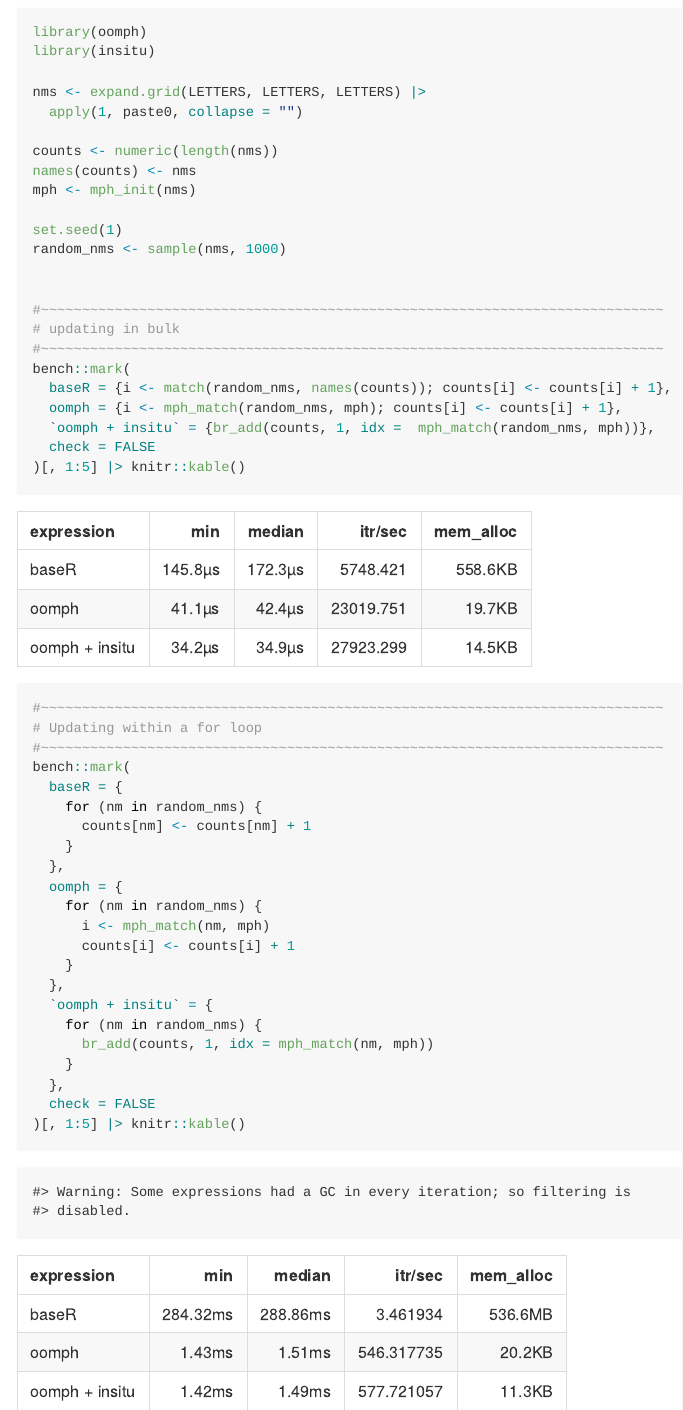
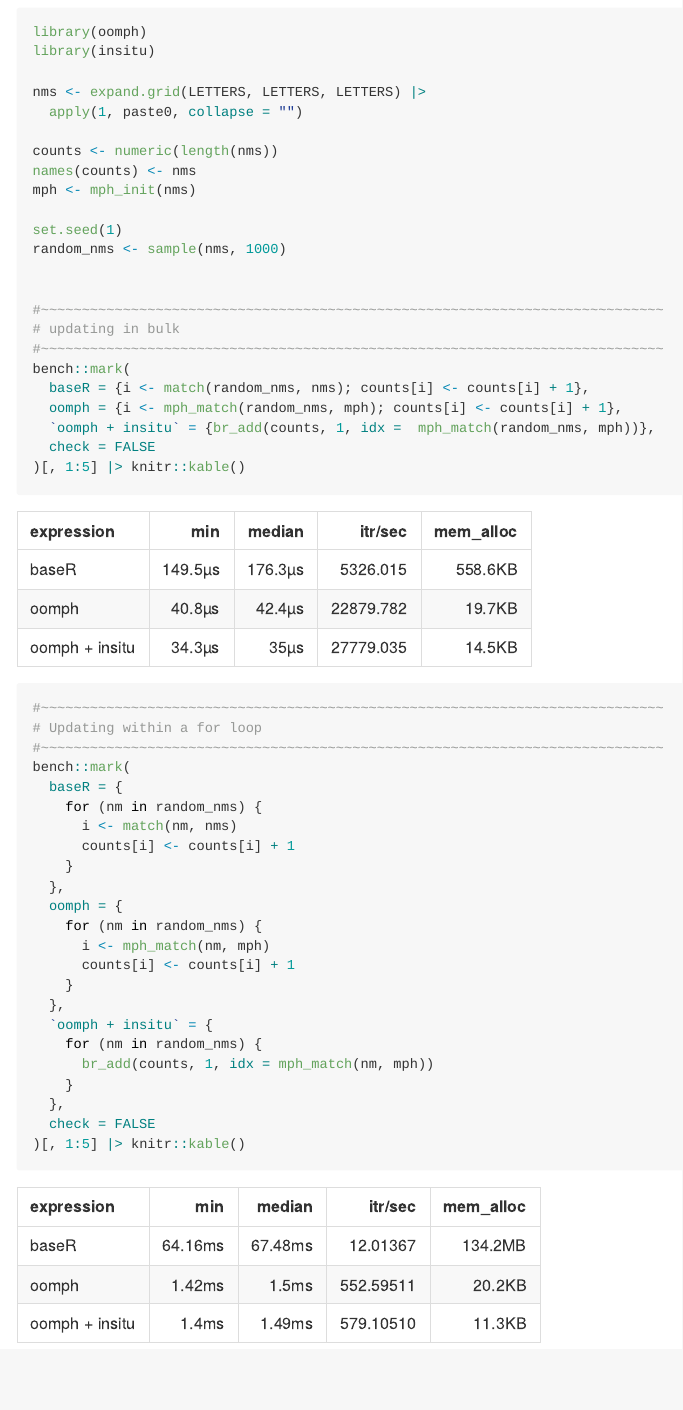
Before and after one commit to coolbutuseless/oomph, an R Markdown document (README.Rmd): the page in a window 1100 px wide, from 5530 px down. The pictures show the output file README.md that the author committed with the source, drawn offline in the style of GitHub; long lines of code are wrapped; badge pictures from the web are left out.

Commit message:
Add BRC example to README [no ci]

```diff
--- a/README.Rmd
+++ b/README.Rmd
@@ -223,7 +223,7 @@ random_nms <- sample(nms, 1000)
 # updating in bulk
 #~~~~~~~~~~~~~~~~~~~~~~~~~~~~~~~~~~~~~~~~~~~~~~~~~~~~~~~~~~~~~~~~~~~~~~~~~~~~
 bench::mark(
-  baseR = {i <- match(random_nms, names(counts)); counts[i] <- counts[i] + 1},
+  baseR = {i <- match(random_nms, nms); counts[i] <- counts[i] + 1},
   oomph = {i <- mph_match(random_nms, mph); counts[i] <- counts[i] + 1},
   `oomph + insitu` = {br_add(counts, 1, idx =  mph_match(random_nms, mph))},
   check = FALSE
@@ -236,7 +236,8 @@ bench::mark(
 bench::mark(
   baseR = {
     for (nm in random_nms) {
-      counts[nm] <- counts[nm] + 1
+      i <- match(nm, nms)
+      counts[i] <- counts[i] + 1
     }
   },
   oomph = {
```
Also changed, not shown: README.md, README.Rmd (2 more changed lines).
